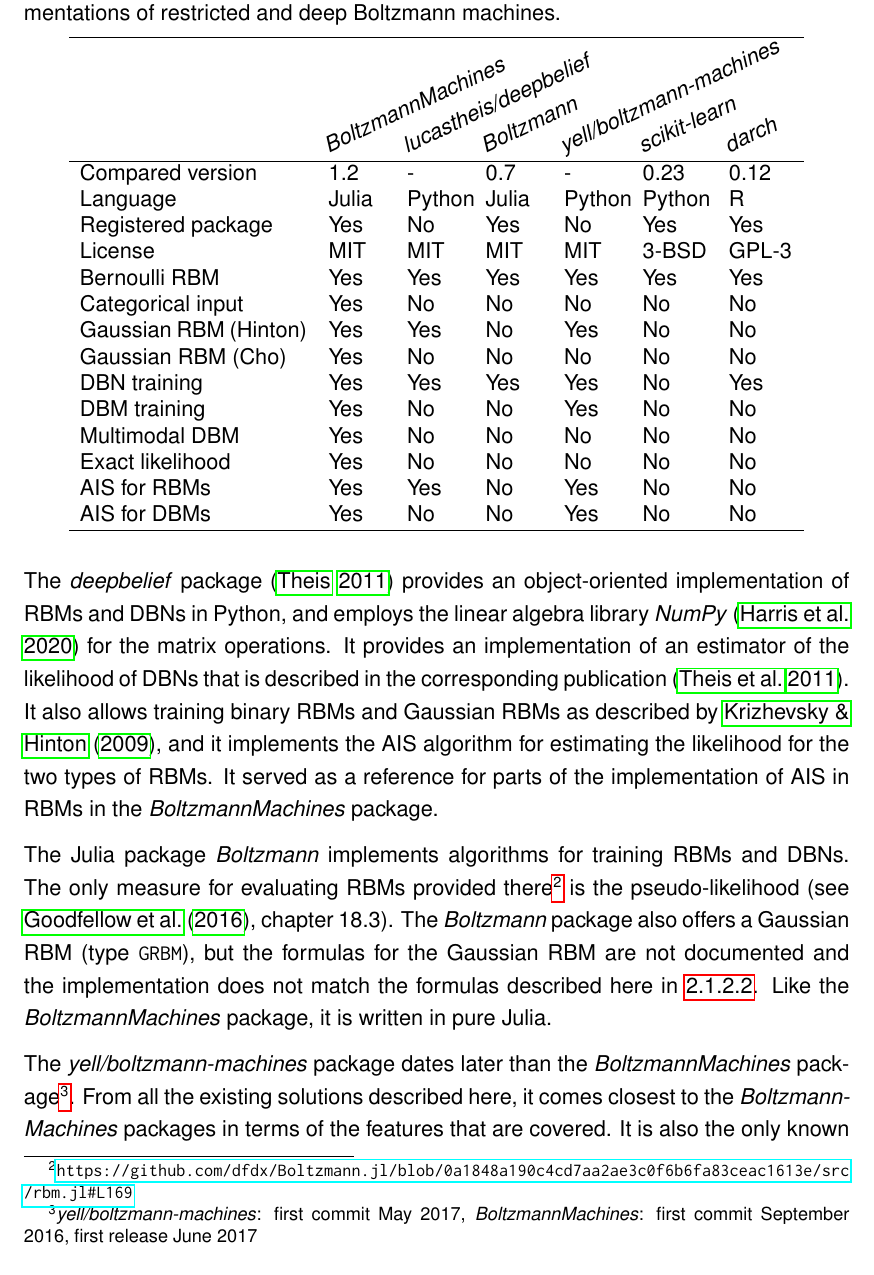
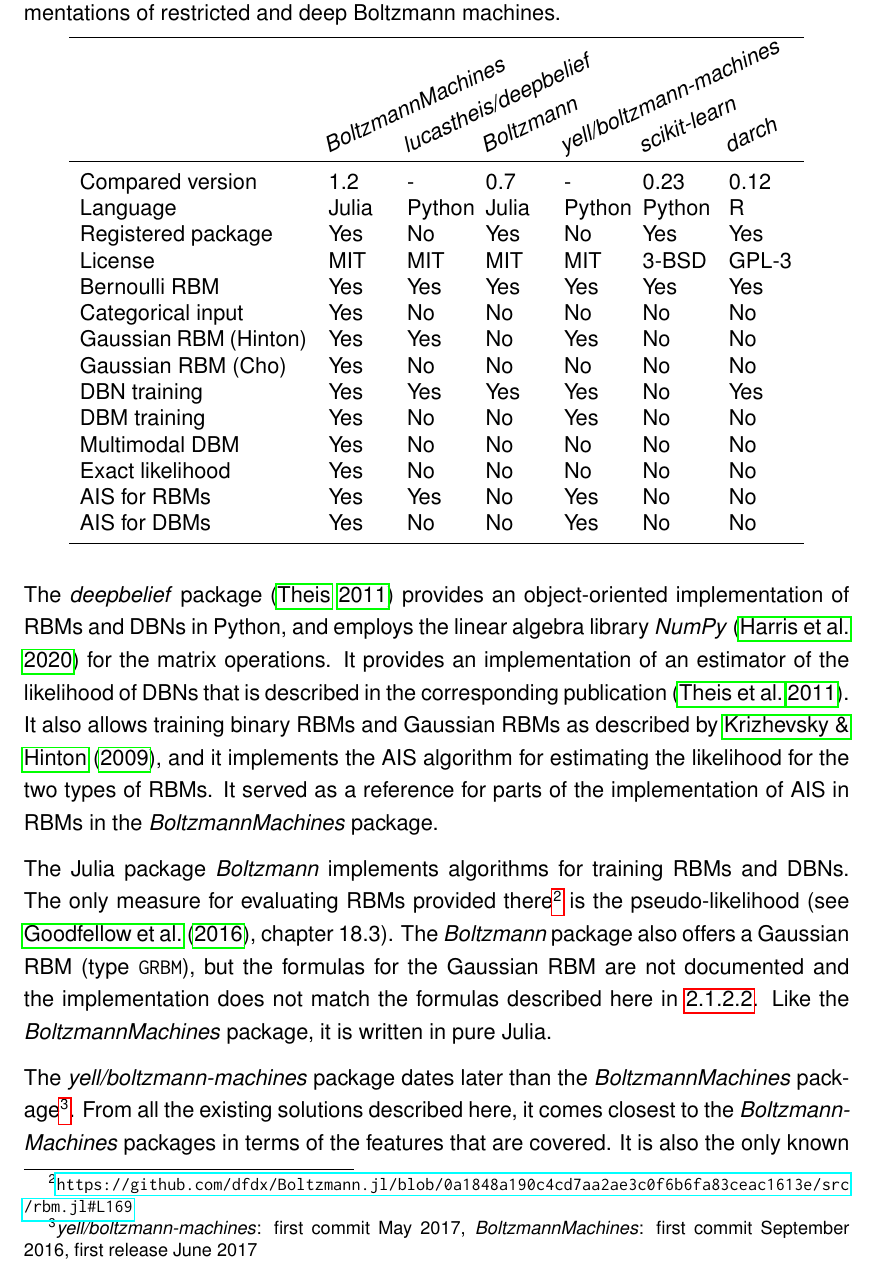
Before and after one commit to stefan-m-lenz/ThesisScHum, a LaTeX document (main.tex): part of page 34 of 163, cut so that both start at the same text. Compiled offline with pdfLaTeX.

Commit message:
feature tables etwas hübscher

```diff
--- a/main.tex
+++ b/main.tex
@@ -937,6 +937,7 @@
  \begin{rotate}{25} \apkg{scikit-learn} \end{rotate} &
  \begin{rotate}{25} \apkg{darch} \end{rotate} \\
 \hline
+\\\\[-4\medskipamount]
 Compared version & 1.2 & - & 0.7 & - & 0.23 & 0.12 \\
 Language & Julia & Python & Julia & Python & Python & R \\
 Registered package & Yes & No & Yes & No & Yes & Yes \\
@@ -951,6 +952,7 @@
 Exact likelihood & Yes & No & No & No & No & No \\
 AIS for RBMs & Yes & Yes & No & Yes & No & No \\
 AIS for DBMs & Yes & No & No & Yes & No & No \\
+\\[-2\medskipamount]
 \hline
 \end{tabular}
 \end{table}
```
Also changed, not shown: main.tex (3 more changed lines).
